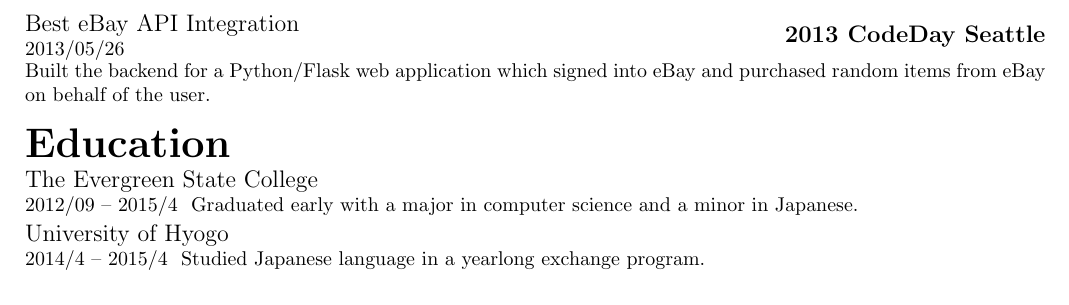
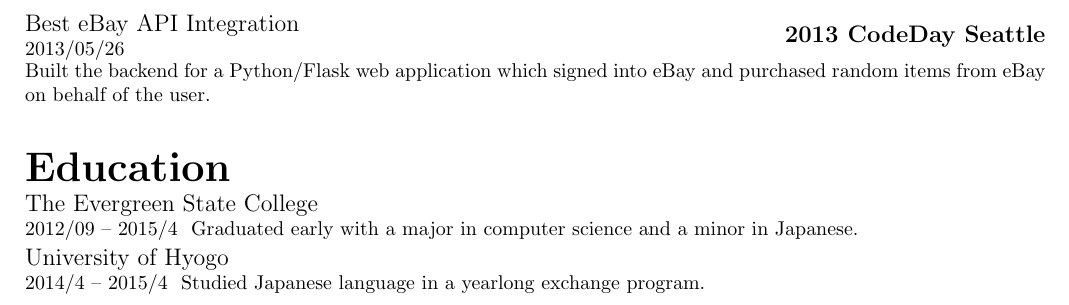
Before and after one commit to Mindful/resume, a LaTeX CV (resume.tex, which reads resume_components.tex): part of page 2 of 2, cut so that both start at the same text. Compiled offline with pdfLaTeX.

Commit message:
make awards section more DRY

```diff
--- a/resume.tex
+++ b/resume.tex
@@ -113,27 +113,19 @@
 
 
 \newcommand{\awardGoldenTicket}{
-	\begin{minipage}{1\linewidth}
 		\award{\mlt{Golden Ticket to present at eBay Innovation Expo}{eBayイノベーション博覧会での発表者に選ばれた}}
 		{eBay Hack Week}
 		{\mlt{2016/06/24}{2016年06月24日}}
-
-		\\[0.5\baselineskip]
-		\mlt{Recipient of one of the two Golden Tickets for the Seattle office, our team developed JavaScript which called an accompanying Node.js service to convert n-grams on web pages into eBay affiliate links. My work included developing the heuristic to select n-grams based on a combination of relevance to page content and item presence in eBay inventory, and work on the backend Node.js service.}
-		{シアトル支社で選ばれた2つのチームの1つであり、我々がウェブページでnグラムをアフィリエイトリンクに変換するJavaScriptとNode.jsサービスを開発した。私がページ内容への関連性とその商品がeBayの在庫にあるかどうかに基づきnグラムを選択するヒューリスティックを開発し、Node.jsサービスに取り組んだ。}
-	\end{minipage}
+		{\mlt{Recipient of one of the two Golden Tickets for the Seattle office, our team developed JavaScript which called an accompanying Node.js service to convert n-grams on web pages into eBay affiliate links. My work included developing the heuristic to select n-grams based on a combination of relevance to page content and item presence in eBay inventory, and work on the backend Node.js service.}
+		{シアトル支社で選ばれた2つのチームの1つであり、我々がウェブページでnグラムをアフィリエイトリンクに変換するJavaScriptとNode.jsサービスを開発した。私がページ内容への関連性とその商品がeBayの在庫にあるかどうかに基づきnグラムを選択するヒューリスティックを開発し、Node.jsサービスに取り組んだ。}}
 }
 
 \newcommand{\awardEbayApi}{
-	\begin{minipage}{1\linewidth}
 		\award{\mlt{Best eBay API Integration}{eBay API利用部門で優勝}}
 		{2013 CodeDay Seattle}
 		{\mlt{2013/05/26}{2013年05月26日}}
-
-		\\[0.5\baselineskip]
-		\mlt{Built the backend for a Python/Flask web application which signed into eBay and purchased random items from eBay on behalf of the user.}
-		{ユーザーとしてeBayにログインし自動的にランダムな商品を購入するウェブアプリケーションのバックエンドをPythonで開発した。}
-	\end{minipage}
+		{\mlt{Built the backend for a Python/Flask web application which signed into eBay and purchased random items from eBay on behalf of the user.}
+		{ユーザーとしてeBayにログインし自動的にランダムな商品を購入するウェブアプリケーションのバックエンドをPythonで開発した。}}
 }
 
 \newcommand{\educationEvergreen}{
--- a/resume_components.tex
+++ b/resume_components.tex
@@ -36,12 +36,16 @@
 }
 
 \newcommand{\award}[4]{
+	\begin{minipage}{1\linewidth}
 		\noindent
 		\begin{minipage}{0.6\linewidth}
 			{\large{#1}} \\
 			#3
 		\end{minipage} \vspace{-0.5\baselineskip}
 		{\large{\hfil \hfill \textbf{#2}}}
+		\\[0.5\baselineskip]
+		#4
+	\end{minipage}
 }
 
 \newcommand{\project}[1]{\noindent{\large{#1}} \\ }
```
Lines whose indentation alone changed are shown as unchanged.
